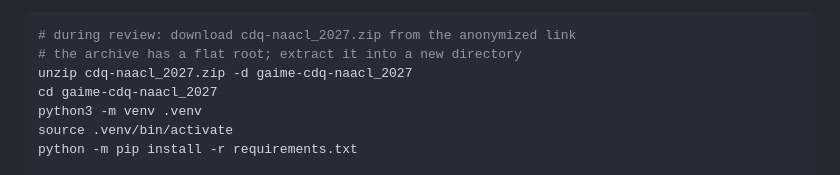
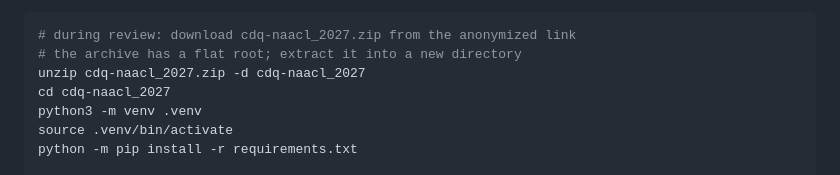
Before and after one commit to inflaton/gaime-cdq-naacl_2027, a Markdown page: README.md, the part around the change. GitHub-like rendering.

Commit message:
remove ref to gaime

````diff
--- a/README.md
+++ b/README.md
@@ -108,8 +108,8 @@ these scripts).
 ```bash
 # during review: download cdq-naacl_2027.zip from the anonymized link
 # the archive has a flat root; extract it into a new directory
-unzip cdq-naacl_2027.zip -d gaime-cdq-naacl_2027
-cd gaime-cdq-naacl_2027
+unzip cdq-naacl_2027.zip -d cdq-naacl_2027
+cd cdq-naacl_2027
 python3 -m venv .venv
 source .venv/bin/activate
 python -m pip install -r requirements.txt
````
